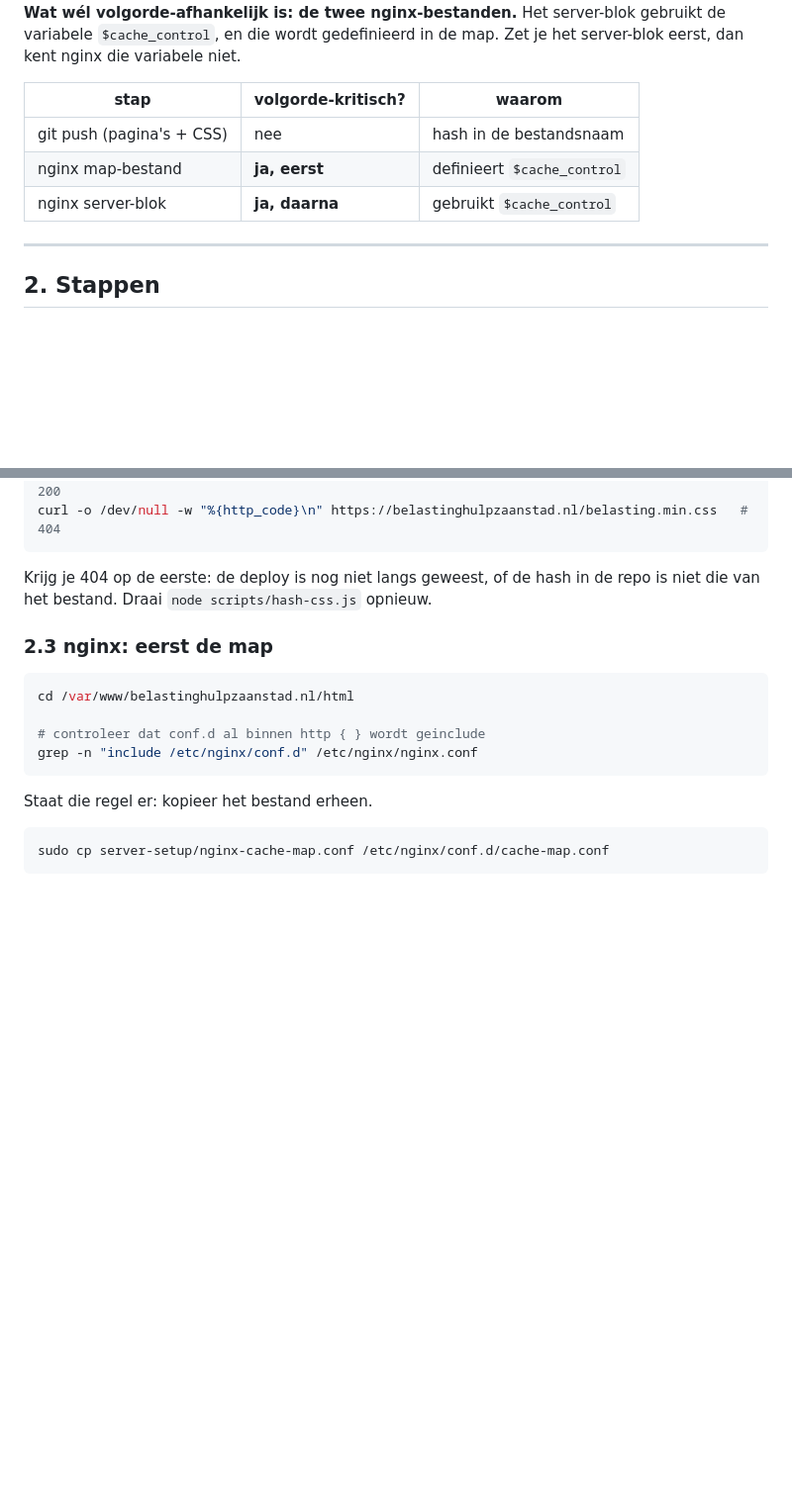
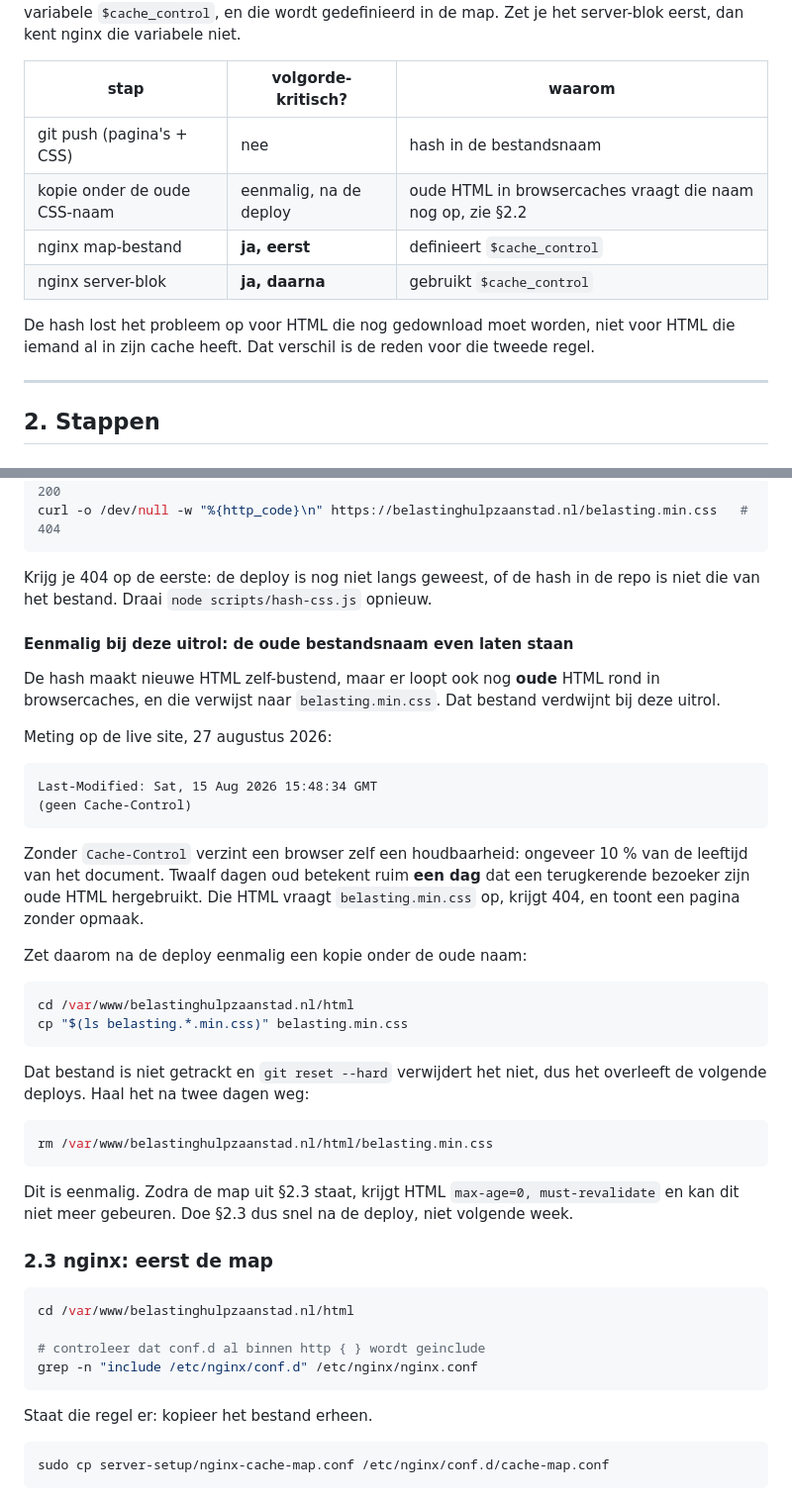
Before and after one commit to Entititty/belastinghulpzaanstad, a Markdown page: server-setup/DEPLOY.md, 2 parts joined by grey strips. Shown at 99% size. Rendered like a GitHub page; blank space fills up the shorter version.

Commit message:
DEPLOY.md: oude HTML in browsercaches vraagt de oude CSS-naam nog op
Het draaiboek zei dat de git-deploy niet volgorde-afhankelijk is omdat de
stylesheet een hash in de naam heeft. Dat geldt voor HTML die nog gedownload
moet worden, niet voor HTML die al in een browsercache zit. Die verwijst naar
belasting.min.css, en dat bestand is nu weg.

Gemeten op de live site: HTML komt zonder Cache-Control, met
Last-Modified 15 augustus. Een browser verzint dan zelf ongeveer 10 % van de
leeftijd als houdbaarheid, dus ruim een dag. Zo lang kan een terugkerende
bezoeker een pagina zonder opmaak krijgen.

Toegevoegd: eenmalig een kopie onder de oude naam neerzetten na de deploy,
en na twee dagen weghalen. Plus de reden om de nginx-map snel te plaatsen:
die zet HTML op must-revalidate en dan kan dit niet meer gebeuren.

Co-Authored-By: Claude Opus 5 <noreply@anthropic.com>

````diff
--- a/server-setup/DEPLOY.md
+++ b/server-setup/DEPLOY.md
@@ -29,8 +29,13 @@ Zet je het server-blok eerst, dan kent nginx die variabele niet.
 | stap | volgorde-kritisch? | waarom |
 |---|---|---|
 | git push (pagina's + CSS) | nee | hash in de bestandsnaam |
+| kopie onder de oude CSS-naam | eenmalig, na de deploy | oude HTML in browsercaches vraagt die naam nog op, zie §2.2 |
 | nginx map-bestand | **ja, eerst** | definieert `$cache_control` |
 | nginx server-blok | **ja, daarna** | gebruikt `$cache_control` |
+
+De hash lost het probleem op voor HTML die nog gedownload moet worden, niet
+voor HTML die iemand al in zijn cache heeft. Dat verschil is de reden voor
+die tweede regel.
 
 ---
 
@@ -75,6 +80,43 @@ curl -o /dev/null -w "%{http_code}\n" https://belastinghulpzaanstad.nl/belasting
 
 Krijg je 404 op de eerste: de deploy is nog niet langs geweest, of de hash in
 de repo is niet die van het bestand. Draai `node scripts/hash-css.js` opnieuw.
+
+#### Eenmalig bij deze uitrol: de oude bestandsnaam even laten staan
+
+De hash maakt nieuwe HTML zelf-bustend, maar er loopt ook nog **oude** HTML
+rond in browsercaches, en die verwijst naar `belasting.min.css`. Dat bestand
+verdwijnt bij deze uitrol.
+
+Meting op de live site, 27 augustus 2026:
+
+```
+Last-Modified: Sat, 15 Aug 2026 15:48:34 GMT
+(geen Cache-Control)
+```
+
+Zonder `Cache-Control` verzint een browser zelf een houdbaarheid: ongeveer
+10 % van de leeftijd van het document. Twaalf dagen oud betekent ruim
+**een dag** dat een terugkerende bezoeker zijn oude HTML hergebruikt. Die
+HTML vraagt `belasting.min.css` op, krijgt 404, en toont een pagina zonder
+opmaak.
+
+Zet daarom na de deploy eenmalig een kopie onder de oude naam:
+
+```bash
+cd /var/www/belastinghulpzaanstad.nl/html
+cp "$(ls belasting.*.min.css)" belasting.min.css
+```
+
+Dat bestand is niet getrackt en `git reset --hard` verwijdert het niet, dus
+het overleeft de volgende deploys. Haal het na twee dagen weg:
+
+```bash
+rm /var/www/belastinghulpzaanstad.nl/html/belasting.min.css
+```
+
+Dit is eenmalig. Zodra de map uit §2.3 staat, krijgt HTML
+`max-age=0, must-revalidate` en kan dit niet meer gebeuren. Doe §2.3 dus
+snel na de deploy, niet volgende week.
 
 ### 2.3 nginx: eerst de map
 
````
